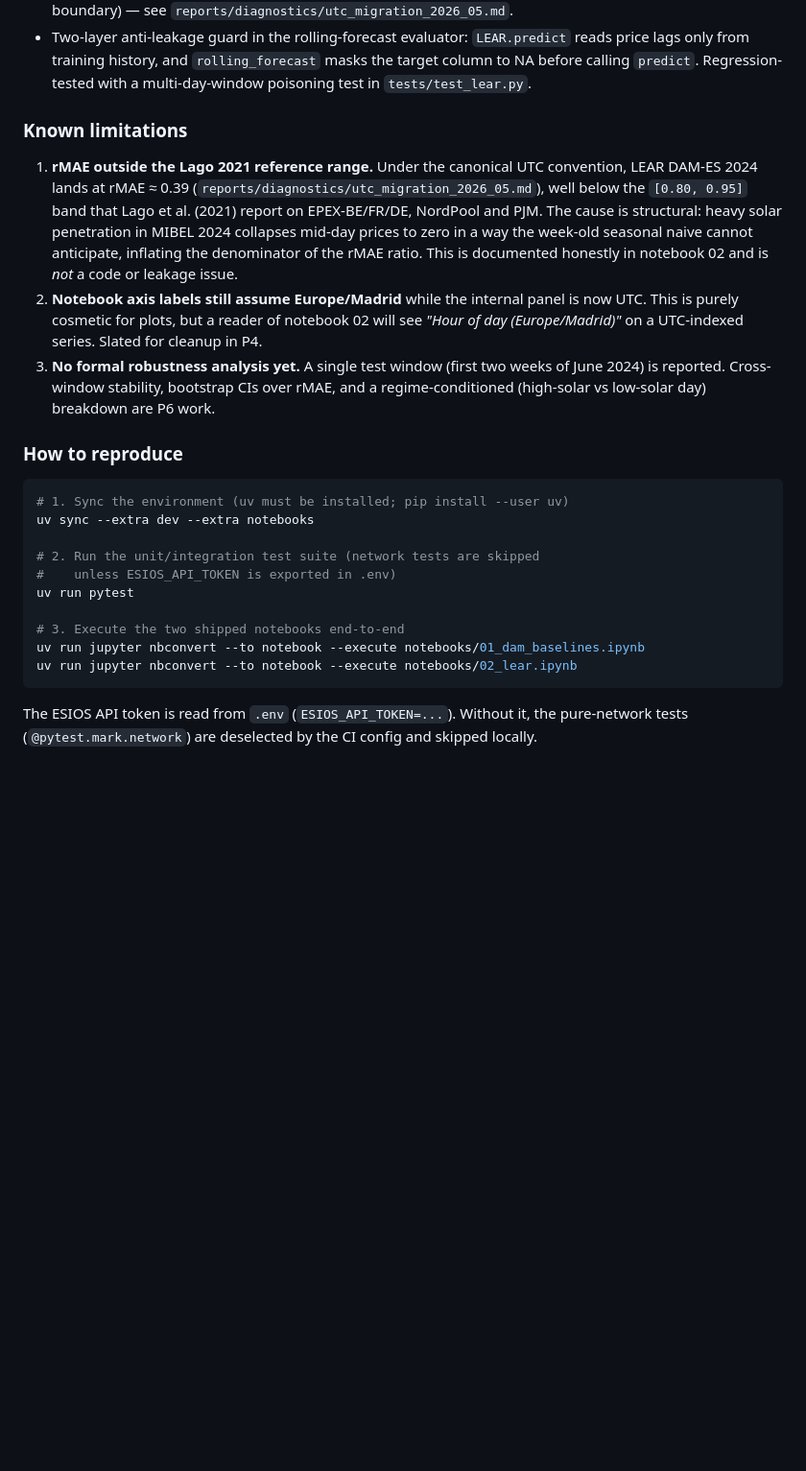
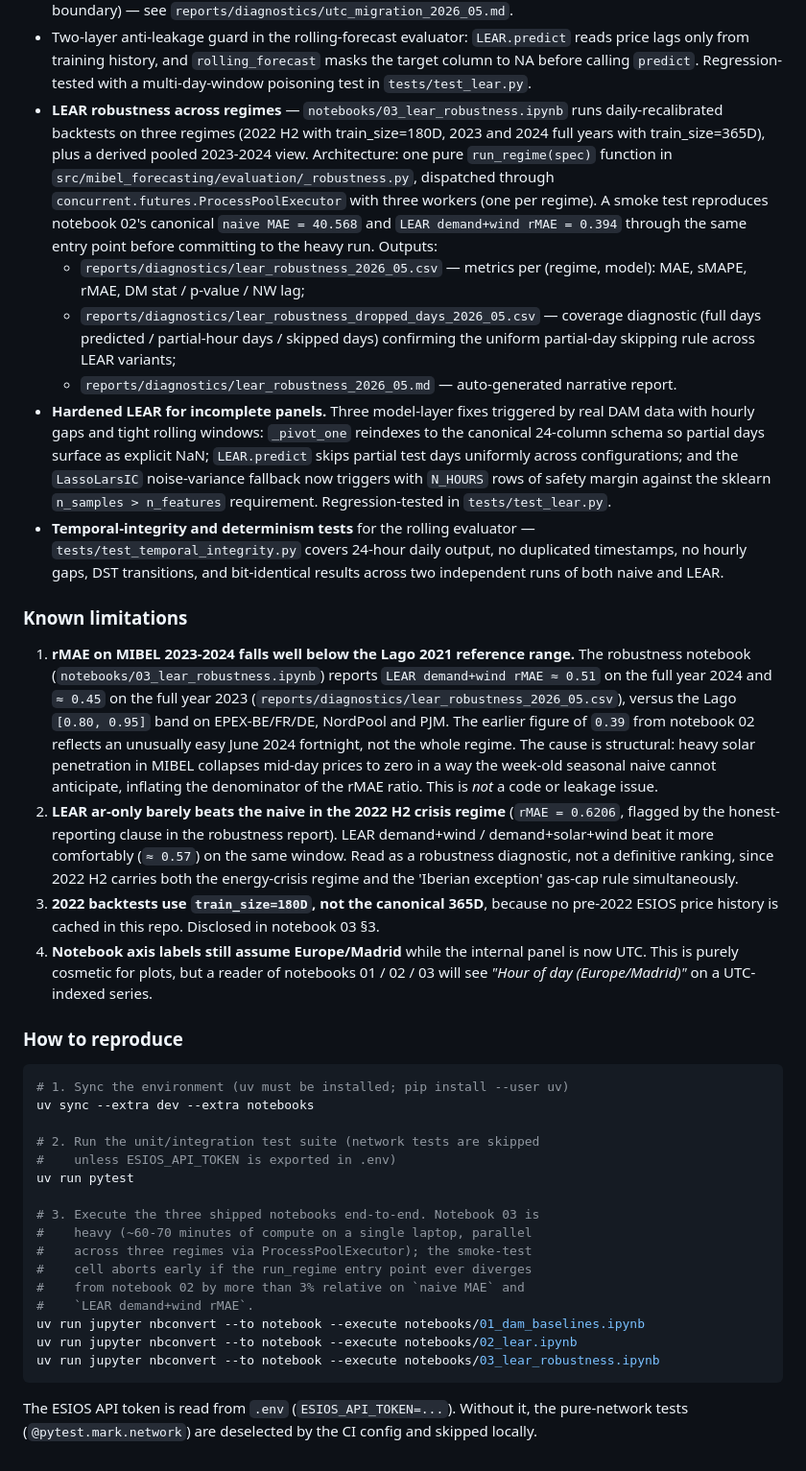
Before and after one commit to cmvdata/mibel-forecasting, a Markdown page: README.md, the part around the change. Shown at 96% size. Drawn GitHub-style; blank space fills up the shorter version.

Commit message:
docs: add LEAR robustness results to README status section
Extends the README Status section to reflect the work shipped in
notebook 03:

* Current status: lists the new notebook, the run_regime worker
  module, the three diagnostic files, the model-layer fixes
  triggered by real DAM data with hourly gaps, and the new
  temporal-integrity / determinism test suite.
* Known limitations: rewrites the rMAE-range entry to cite the
  full-year robustness numbers (0.45 on 2023, 0.51 on 2024) rather
  than the unusually easy 0.39 June fortnight from notebook 02.
  Adds the 2022 ar-only / crisis-regime weakness flagged by the
  honest-reporting clause and the train_size=180D asymmetry for
  2022 (pre-2022 ESIOS cache empty).
* How to reproduce: adds the notebook 03 execution step, with the
  ~60-70 minute compute budget called out and the smoke-test
  abort behaviour described.

No source-code or notebook content changes.

````diff
--- a/README.md
+++ b/README.md
@@ -138,26 +138,65 @@ Shipped:
   `rolling_forecast` masks the target column to NA before calling
   `predict`. Regression-tested with a multi-day-window poisoning test
   in `tests/test_lear.py`.
+- **LEAR robustness across regimes** — `notebooks/03_lear_robustness.ipynb`
+  runs daily-recalibrated backtests on three regimes (2022 H2 with
+  train_size=180D, 2023 and 2024 full years with train_size=365D),
+  plus a derived pooled 2023-2024 view. Architecture: one pure
+  `run_regime(spec)` function in
+  `src/mibel_forecasting/evaluation/_robustness.py`, dispatched
+  through `concurrent.futures.ProcessPoolExecutor` with three workers
+  (one per regime). A smoke test reproduces notebook 02's canonical
+  `naive MAE = 40.568` and `LEAR demand+wind rMAE = 0.394` through
+  the same entry point before committing to the heavy run. Outputs:
+  - `reports/diagnostics/lear_robustness_2026_05.csv` — metrics per
+    (regime, model): MAE, sMAPE, rMAE, DM stat / p-value / NW lag;
+  - `reports/diagnostics/lear_robustness_dropped_days_2026_05.csv` —
+    coverage diagnostic (full days predicted / partial-hour days /
+    skipped days) confirming the uniform partial-day skipping rule
+    across LEAR variants;
+  - `reports/diagnostics/lear_robustness_2026_05.md` — auto-generated
+    narrative report.
+- **Hardened LEAR for incomplete panels.** Three model-layer fixes
+  triggered by real DAM data with hourly gaps and tight rolling
+  windows: `_pivot_one` reindexes to the canonical 24-column schema
+  so partial days surface as explicit NaN; `LEAR.predict` skips
+  partial test days uniformly across configurations; and the
+  `LassoLarsIC` noise-variance fallback now triggers with `N_HOURS`
+  rows of safety margin against the sklearn `n_samples > n_features`
+  requirement. Regression-tested in `tests/test_lear.py`.
+- **Temporal-integrity and determinism tests** for the rolling
+  evaluator — `tests/test_temporal_integrity.py` covers 24-hour
+  daily output, no duplicated timestamps, no hourly gaps, DST
+  transitions, and bit-identical results across two independent runs
+  of both naive and LEAR.
 
 ### Known limitations
 
-1. **rMAE outside the Lago 2021 reference range.** Under the canonical
-   UTC convention, LEAR DAM-ES 2024 lands at rMAE ≈ 0.39
-   (`reports/diagnostics/utc_migration_2026_05.md`), well below the
-   `[0.80, 0.95]` band that Lago et al. (2021) report on EPEX-BE/FR/DE,
-   NordPool and PJM. The cause is structural: heavy solar penetration in
-   MIBEL 2024 collapses mid-day prices to zero in a way the week-old
-   seasonal naive cannot anticipate, inflating the denominator of the
-   rMAE ratio. This is documented honestly in notebook 02 and is *not*
-   a code or leakage issue.
-2. **Notebook axis labels still assume Europe/Madrid** while the internal
-   panel is now UTC. This is purely cosmetic for plots, but a reader of
-   notebook 02 will see *"Hour of day (Europe/Madrid)"* on a UTC-indexed
-   series. Slated for cleanup in P4.
-3. **No formal robustness analysis yet.** A single test window
-   (first two weeks of June 2024) is reported. Cross-window stability,
-   bootstrap CIs over rMAE, and a regime-conditioned (high-solar vs
-   low-solar day) breakdown are P6 work.
+1. **rMAE on MIBEL 2023-2024 falls well below the Lago 2021 reference
+   range.** The robustness notebook (`notebooks/03_lear_robustness.ipynb`)
+   reports `LEAR demand+wind rMAE ≈ 0.51` on the full year 2024 and
+   `≈ 0.45` on the full year 2023 (`reports/diagnostics/lear_robustness_2026_05.csv`),
+   versus the Lago `[0.80, 0.95]` band on EPEX-BE/FR/DE, NordPool and
+   PJM. The earlier figure of `0.39` from notebook 02 reflects an
+   unusually easy June 2024 fortnight, not the whole regime. The
+   cause is structural: heavy solar penetration in MIBEL collapses
+   mid-day prices to zero in a way the week-old seasonal naive
+   cannot anticipate, inflating the denominator of the rMAE ratio.
+   This is *not* a code or leakage issue.
+2. **LEAR ar-only barely beats the naive in the 2022 H2 crisis
+   regime** (`rMAE = 0.6206`, flagged by the honest-reporting clause
+   in the robustness report). LEAR demand+wind / demand+solar+wind
+   beat it more comfortably (`≈ 0.57`) on the same window. Read as a
+   robustness diagnostic, not a definitive ranking, since 2022 H2
+   carries both the energy-crisis regime and the 'Iberian exception'
+   gas-cap rule simultaneously.
+3. **2022 backtests use `train_size=180D`, not the canonical 365D**,
+   because no pre-2022 ESIOS price history is cached in this repo.
+   Disclosed in notebook 03 §3.
+4. **Notebook axis labels still assume Europe/Madrid** while the
+   internal panel is now UTC. This is purely cosmetic for plots, but
+   a reader of notebooks 01 / 02 / 03 will see
+   *"Hour of day (Europe/Madrid)"* on a UTC-indexed series.
 
 ### How to reproduce
 
@@ -169,9 +208,15 @@ uv sync --extra dev --extra notebooks
 #    unless ESIOS_API_TOKEN is exported in .env)
 uv run pytest
 
-# 3. Execute the two shipped notebooks end-to-end
+# 3. Execute the three shipped notebooks end-to-end. Notebook 03 is
+#    heavy (~60-70 minutes of compute on a single laptop, parallel
+#    across three regimes via ProcessPoolExecutor); the smoke-test
+#    cell aborts early if the run_regime entry point ever diverges
+#    from notebook 02 by more than 3% relative on `naive MAE` and
+#    `LEAR demand+wind rMAE`.
 uv run jupyter nbconvert --to notebook --execute notebooks/01_dam_baselines.ipynb
 uv run jupyter nbconvert --to notebook --execute notebooks/02_lear.ipynb
+uv run jupyter nbconvert --to notebook --execute notebooks/03_lear_robustness.ipynb
 ```
 
 The ESIOS API token is read from `.env` (`ESIOS_API_TOKEN=...`).
````
